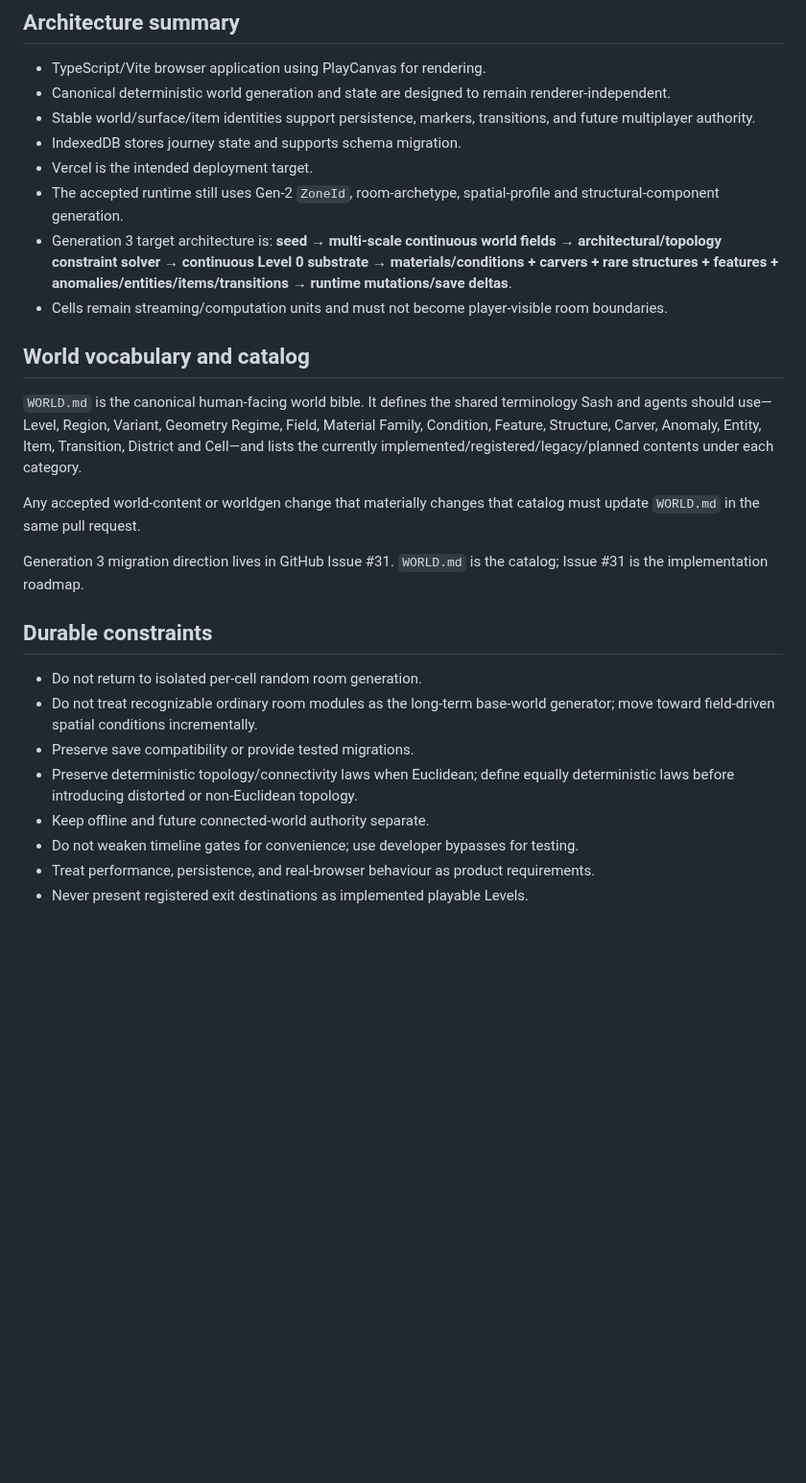
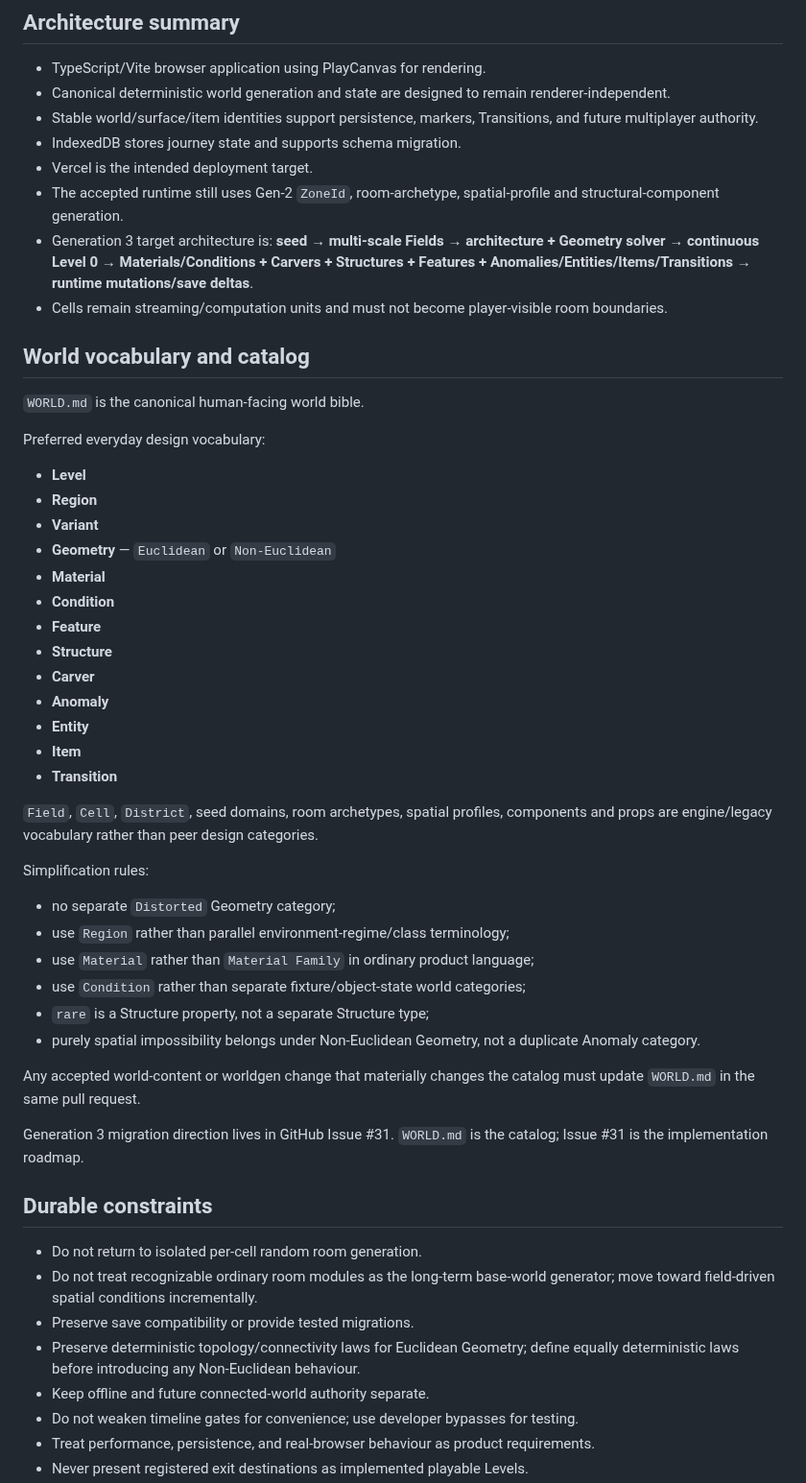
Before and after one commit to xash-mind/Project-Noclip, a Markdown page: PROJECT.md, the part around one of its changes. Shown at 96% size. GitHub-like rendering; blank space fills up the shorter version.

Commit message:
Simplify project world terminology

```diff
--- a/PROJECT.md
+++ b/PROJECT.md
@@ -49,18 +49,45 @@ Project Noclip is a living, persistent browser-first recreation of the Backrooms
 
 - TypeScript/Vite browser application using PlayCanvas for rendering.
 - Canonical deterministic world generation and state are designed to remain renderer-independent.
-- Stable world/surface/item identities support persistence, markers, transitions, and future multiplayer authority.
+- Stable world/surface/item identities support persistence, markers, Transitions, and future multiplayer authority.
 - IndexedDB stores journey state and supports schema migration.
 - Vercel is the intended deployment target.
 - The accepted runtime still uses Gen-2 `ZoneId`, room-archetype, spatial-profile and structural-component generation.
-- Generation 3 target architecture is: **seed → multi-scale continuous world fields → architectural/topology constraint solver → continuous Level 0 substrate → materials/conditions + carvers + rare structures + features + anomalies/entities/items/transitions → runtime mutations/save deltas**.
+- Generation 3 target architecture is: **seed → multi-scale Fields → architecture + Geometry solver → continuous Level 0 → Materials/Conditions + Carvers + Structures + Features + Anomalies/Entities/Items/Transitions → runtime mutations/save deltas**.
 - Cells remain streaming/computation units and must not become player-visible room boundaries.
 
 ## World vocabulary and catalog
 
-`WORLD.md` is the canonical human-facing world bible. It defines the shared terminology Sash and agents should use—Level, Region, Variant, Geometry Regime, Field, Material Family, Condition, Feature, Structure, Carver, Anomaly, Entity, Item, Transition, District and Cell—and lists the currently implemented/registered/legacy/planned contents under each category.
+`WORLD.md` is the canonical human-facing world bible.
 
-Any accepted world-content or worldgen change that materially changes that catalog must update `WORLD.md` in the same pull request.
+Preferred everyday design vocabulary:
+
+- **Level**
+- **Region**
+- **Variant**
+- **Geometry** — `Euclidean` or `Non-Euclidean`
+- **Material**
+- **Condition**
+- **Feature**
+- **Structure**
+- **Carver**
+- **Anomaly**
+- **Entity**
+- **Item**
+- **Transition**
+
+`Field`, `Cell`, `District`, seed domains, room archetypes, spatial profiles, components and props are engine/legacy vocabulary rather than peer design categories.
+
+Simplification rules:
+
+- no separate `Distorted` Geometry category;
+- use `Region` rather than parallel environment-regime/class terminology;
+- use `Material` rather than `Material Family` in ordinary product language;
+- use `Condition` rather than separate fixture/object-state world categories;
+- `rare` is a Structure property, not a separate Structure type;
+- purely spatial impossibility belongs under Non-Euclidean Geometry, not a duplicate Anomaly category.
+
+Any accepted world-content or worldgen change that materially changes the catalog must update `WORLD.md` in the same pull request.
 
 Generation 3 migration direction lives in GitHub Issue #31. `WORLD.md` is the catalog; Issue #31 is the implementation roadmap.
 
@@ -69,7 +96,7 @@ Generation 3 migration direction lives in GitHub Issue #31. `WORLD.md` is the ca
 - Do not return to isolated per-cell random room generation.
 - Do not treat recognizable ordinary room modules as the long-term base-world generator; move toward field-driven spatial conditions incrementally.
 - Preserve save compatibility or provide tested migrations.
-- Preserve deterministic topology/connectivity laws when Euclidean; define equally deterministic laws before introducing distorted or non-Euclidean topology.
+- Preserve deterministic topology/connectivity laws for Euclidean Geometry; define equally deterministic laws before introducing any Non-Euclidean behaviour.
 - Keep offline and future connected-world authority separate.
 - Do not weaken timeline gates for convenience; use developer bypasses for testing.
 - Treat performance, persistence, and real-browser behaviour as product requirements.
```
Also changed, not shown: other parts of PROJECT.md (+4 -4 lines).
